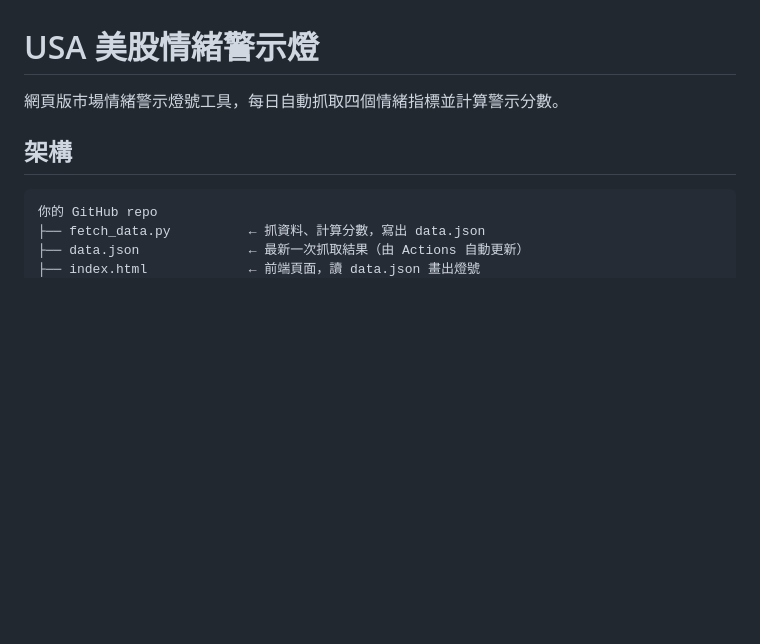
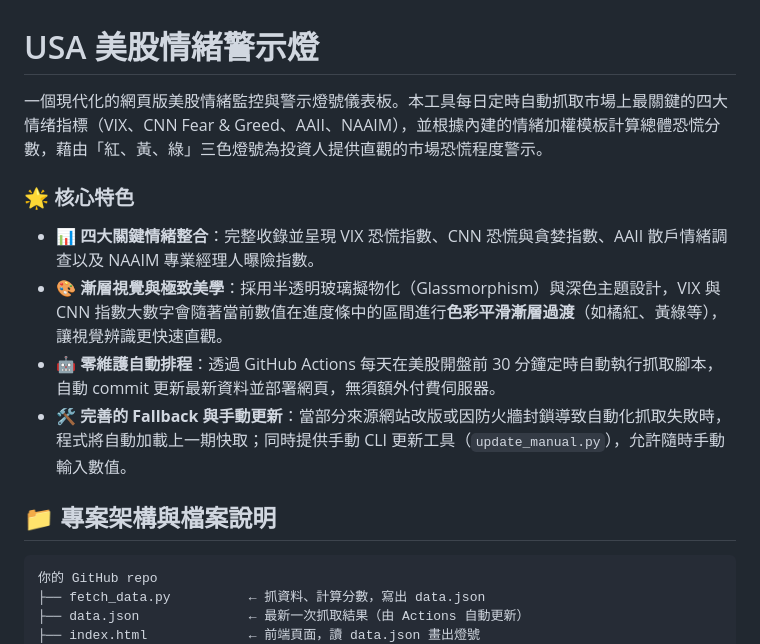
Before and after one commit to scorpio920205-cmd/scorpio-sentiment, a Markdown page: README.md, the part around one of its changes. Drawn GitHub-style; blank space fills up the shorter version.

````diff
--- a/README.md
+++ b/README.md
@@ -1,8 +1,14 @@
 # USA 美股情緒警示燈
 
-網頁版市場情緒警示燈號工具，每日自動抓取四個情緒指標並計算警示分數。
+一個現代化的網頁版美股情緒監控與警示燈號儀表板。本工具每日定時自動抓取市場上最關鍵的四大情绪指標（VIX、CNN Fear & Greed、AAII、NAAIM），並根據內建的情緒加權模板計算總體恐慌分數，藉由「紅、黃、綠」三色燈號為投資人提供直觀的市場恐慌程度警示。
 
-## 架構
+### 🌟 核心特色
+* **📊 四大關鍵情緒整合**：完整收錄並呈現 VIX 恐慌指數、CNN 恐慌與貪婪指數、AAII 散戶情緒調查以及 NAAIM 專業經理人曝險指數。
+* **🎨 漸層視覺與極致美學**：採用半透明玻璃擬物化（Glassmorphism）與深色主題設計，VIX 與 CNN 指數大數字會隨著當前數值在進度條中的區間進行**色彩平滑漸層過渡**（如橘紅、黃綠等），讓視覺辨識更快速直觀。
+* **🤖 零維護自動排程**：透過 GitHub Actions 每天在美股開盤前 30 分鐘定時自動執行抓取腳本，自動 commit 更新最新資料並部署網頁，無須額外付費伺服器。
+* **🛠️ 完善的 Fallback 與手動更新**：當部分來源網站改版或因防火牆封鎖導致自動化抓取失敗時，程式將自動加載上一期快取；同時提供手動 CLI 更新工具（`update_manual.py`），允許隨時手動輸入數值。
+
+## 📁 專案架構與檔案說明
 
 ```
 你的 GitHub repo
````
Also changed, not shown: other parts of README.md (+30 -24 lines).
